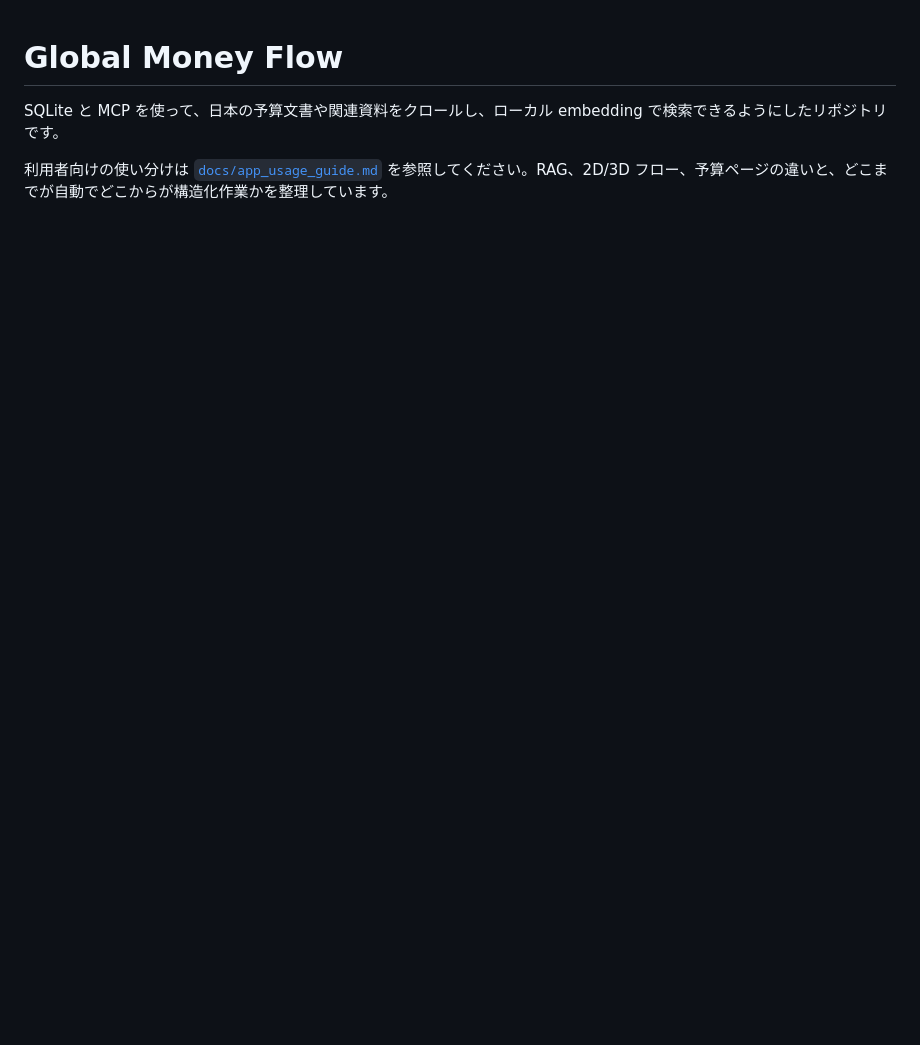
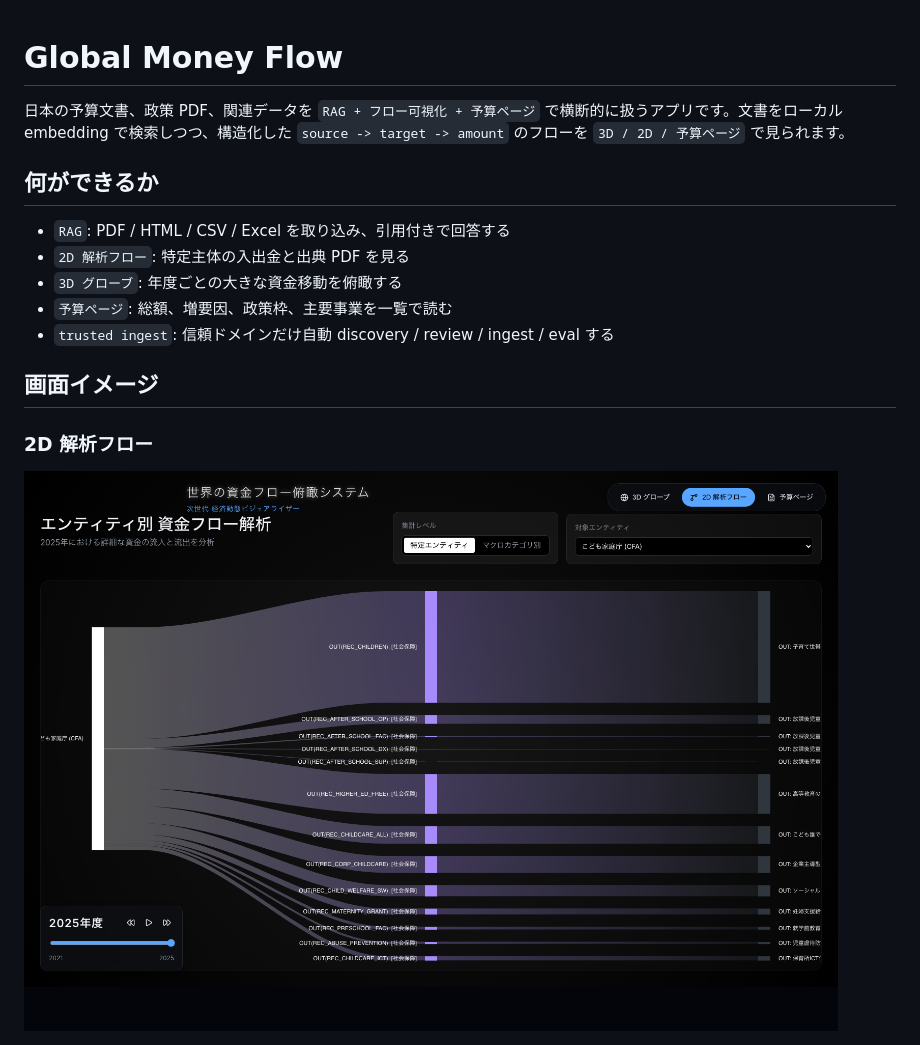
Before and after one commit to t012093/moneyflow-visualizer, a Markdown page: README.md, the part around one of its changes. Drawn GitHub-style; pictures changed too: docs/screenshots/flow-2d-cfa.png (added); blank space fills up the shorter version.

```diff
--- a/README.md
+++ b/README.md
@@ -1,5 +1,18 @@
 # Global Money Flow
 
-SQLite と MCP を使って、日本の予算文書や関連資料をクロールし、ローカル embedding で検索できるようにしたリポジトリです。
+日本の予算文書、政策 PDF、関連データを `RAG + フロー可視化 + 予算ページ` で横断的に扱うアプリです。文書をローカル embedding で検索しつつ、構造化した `source -> target -> amount` のフローを `3D / 2D / 予算ページ` で見られます。
 
-利用者向けの使い分けは [`docs/app_usage_guide.md`](/Volumes/space/お金の流れ/global-money-flow/docs/app_usage_guide.md) を参照してください。RAG、2D/3D フロー、予算ページの違いと、どこまでが自動でどこからが構造化作業かを整理しています。
+## 何ができるか
+
+- `RAG`: PDF / HTML / CSV / Excel を取り込み、引用付きで回答する
+- `2D 解析フロー`: 特定主体の入出金と出典 PDF を見る
+- `3D グローブ`: 年度ごとの大きな資金移動を俯瞰する
+- `予算ページ`: 総額、増要因、政策枠、主要事業を一覧で読む
+- `trusted ingest`: 信頼ドメインだけ自動 discovery / review / ingest / eval する
+
+## 画面イメージ
+
+### 2D 解析フロー
+
+![2D flow screenshot](docs/screenshots/flow-2d-cfa.png)
+
```
Also changed, not shown: other parts of README.md (+30 -0 lines), docs/roadmap.md (added, +74 -0 lines), docs/screenshots/budget-page-cfa.png (added), 2 other files.
